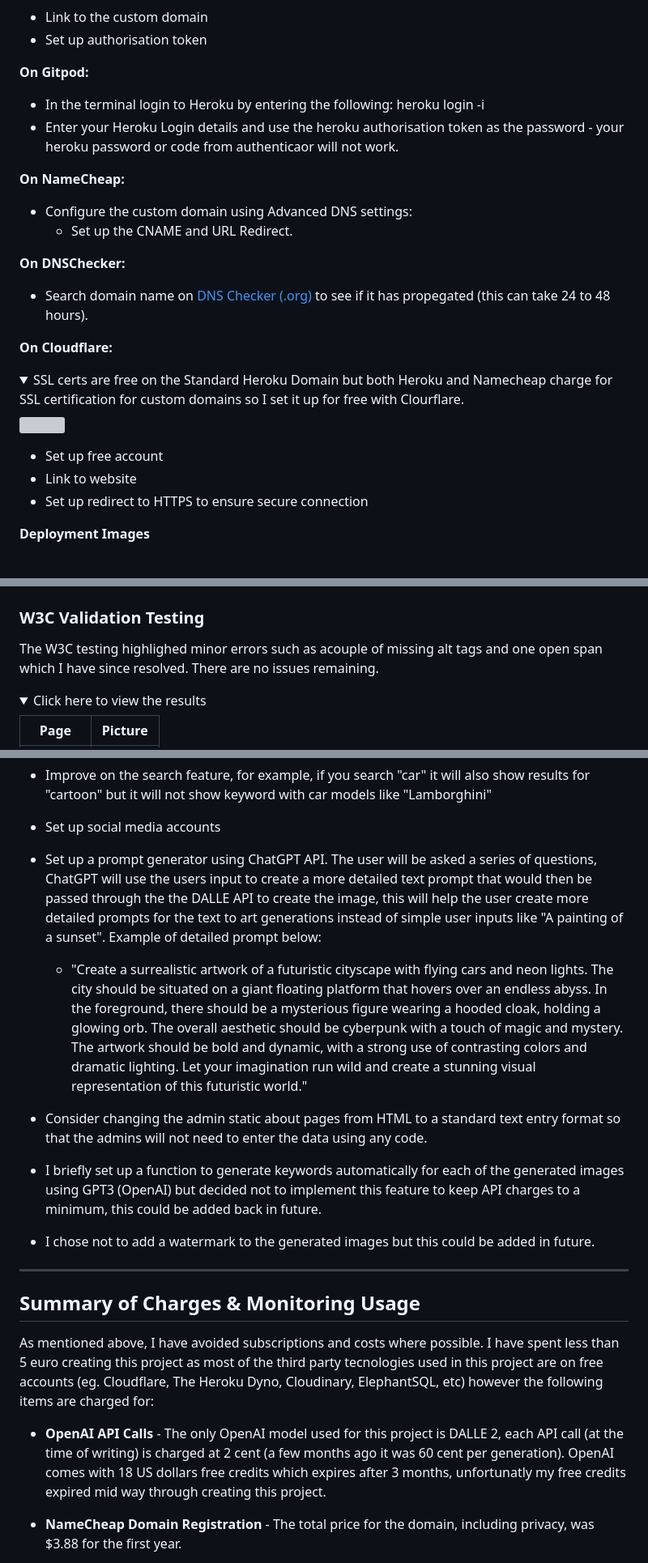
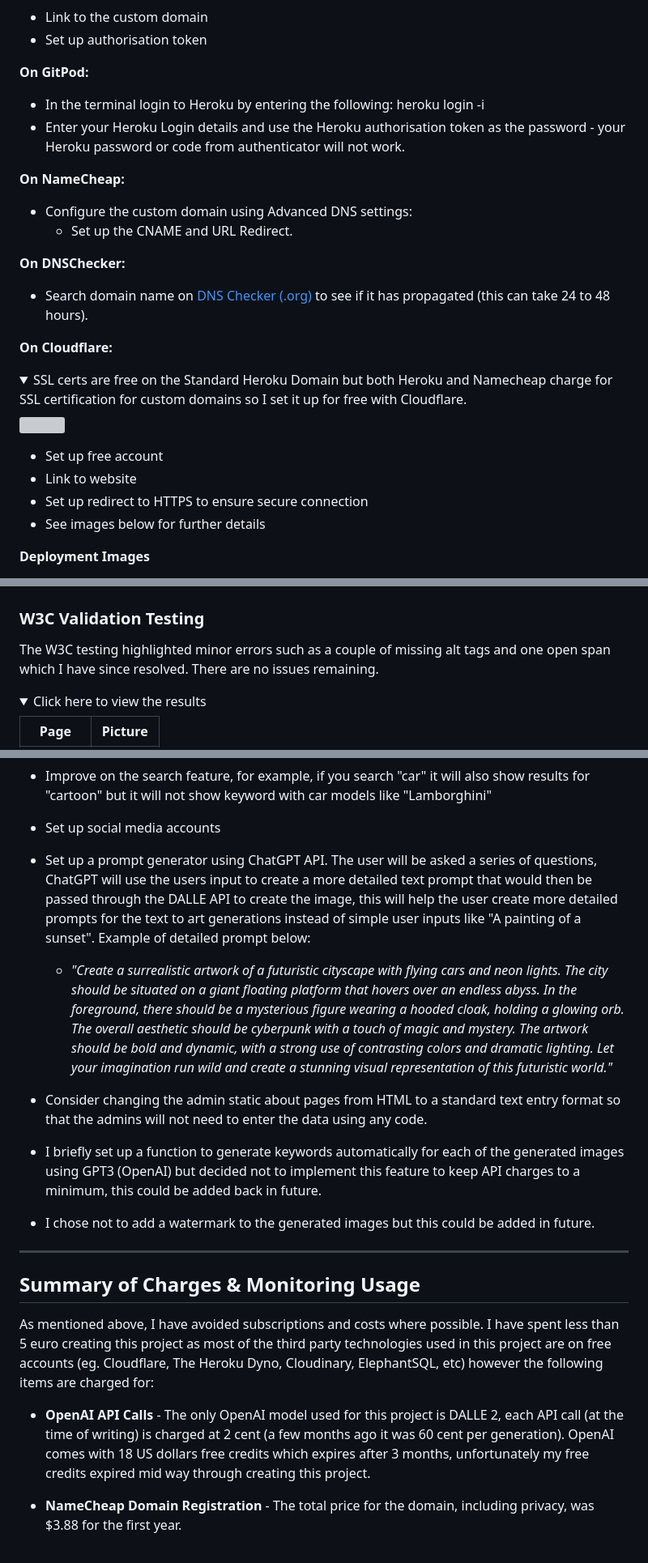
Before and after one commit to KC-7/ai-art-site, a Markdown page: README.md, 3 parts joined by grey strips. Shown: that part at 81% size. Rendered like a GitHub page; folded sections open; grey boxes are pictures that could not be loaded.

```diff
--- a/README.md
+++ b/README.md
@@ -541,11 +541,11 @@ You will need to import OpenAI and add the API key to your project.
 - Link to the custom domain
 - Set up authorisation token
 
-**On Gitpod:**
+**On GitPod:**
 
 - In the terminal login to Heroku by entering the following:
         heroku login -i
-- Enter your Heroku Login details and use the heroku authorisation token as the password - your heroku password or code from authenticaor will not work.
+- Enter your Heroku Login details and use the Heroku authorisation token as the password - your Heroku password or code from authenticator will not work.
 
 **On NameCheap:**
 
@@ -554,18 +554,19 @@ You will need to import OpenAI and add the API key to your project.
 
 **On DNSChecker:**
 
-- Search domain name on [DNS Checker (.org)](https://dnschecker.org/#A/cre8ai.art) to see if it has propegated (this can take 24 to 48 hours).
+- Search domain name on [DNS Checker (.org)](https://dnschecker.org/#A/cre8ai.art) to see if it has propagated (this can take 24 to 48 hours).
 
 **On Cloudflare:**
 
 <details>
-<summary>SSL certs are free on the Standard Heroku Domain but both Heroku and Namecheap charge for SSL certification for custom domains so I set it up for free with Clourflare.</summary>
+<summary>SSL certs are free on the Standard Heroku Domain but both Heroku and Namecheap charge for SSL certification for custom domains so I set it up for free with Cloudflare.</summary>
 <img src="readme_images/setup/namecheapSSLPrices.png" style="max-width: 66%;">
 </details>
 
 - Set up free account
 - Link to website
 - Set up redirect to HTTPS to ensure secure connection
+- See images below for further details
 
 **Deployment Images**
 
@@ -677,7 +678,7 @@ Note, I made further updates to the Sign In, Sign Out and Sign Up pages to impro
 
 ### W3C Validation Testing
 
-The W3C testing highlighed minor errors such as acouple of missing alt tags and one open span which I have since resolved. There are no issues remaining.
+The W3C testing highlighted minor errors such as a couple of missing alt tags and one open span which I have since resolved. There are no issues remaining.
 
 <details>
         <summary>Click here to view the results</summary>
@@ -860,8 +864,8 @@ I would have liked to implement some of the below features but was unable to due
 
 - Set up social media accounts
 
-- Set up a prompt generator using ChatGPT API. The user will be asked a series of questions, ChatGPT will use the users input to create a more detailed text prompt that would then be passed through the the DALLE API to create the image, this will help the user create more detailed prompts for the text to art generations instead of simple user inputs like "A painting of a sunset". Example of detailed prompt below:
-    - "Create a surrealistic artwork of a futuristic cityscape with flying cars and neon lights. The city should be situated on a giant floating platform that hovers over an endless abyss. In the foreground, there should be a mysterious figure wearing a hooded cloak, holding a glowing orb. The overall aesthetic should be cyberpunk with a touch of magic and mystery. The artwork should be bold and dynamic, with a strong use of contrasting colors and dramatic lighting. Let your imagination run wild and create a stunning visual representation of this futuristic world."
+- Set up a prompt generator using ChatGPT API. The user will be asked a series of questions, ChatGPT will use the users input to create a more detailed text prompt that would then be passed through the DALLE API to create the image, this will help the user create more detailed prompts for the text to art generations instead of simple user inputs like "A painting of a sunset". Example of detailed prompt below:
+    - *"Create a surrealistic artwork of a futuristic cityscape with flying cars and neon lights. The city should be situated on a giant floating platform that hovers over an endless abyss. In the foreground, there should be a mysterious figure wearing a hooded cloak, holding a glowing orb. The overall aesthetic should be cyberpunk with a touch of magic and mystery. The artwork should be bold and dynamic, with a strong use of contrasting colors and dramatic lighting. Let your imagination run wild and create a stunning visual representation of this futuristic world."*
 
 - Consider changing the admin static about pages from HTML to a standard text entry format so that the admins will not need to enter the data using any code.
 
@@ -873,9 +877,9 @@ I would have liked to implement some of the below features but was unable to due
 
 ## Summary of Charges & Monitoring Usage
 
-As mentioned above, I have avoided subscriptions and costs where possible. I have spent less than 5 euro creating this project as most of the third party tecnologies used in this project are on free accounts (eg. Cloudflare, The Heroku Dyno, Cloudinary, ElephantSQL, etc) however the following items are charged for:
+As mentioned above, I have avoided subscriptions and costs where possible. I have spent less than 5 euro creating this project as most of the third party technologies used in this project are on free accounts (eg. Cloudflare, The Heroku Dyno, Cloudinary, ElephantSQL, etc) however the following items are charged for:
 
-- **OpenAI API Calls** - The only OpenAI model used for this project is DALLE 2, each API call (at the time of writing) is charged at 2 cent (a few months ago it was 60 cent per generation). OpenAI comes with 18 US dollars free credits which expires after 3 months, unfortunatly my free credits expired mid way through creating this project.
+- **OpenAI API Calls** - The only OpenAI model used for this project is DALLE 2, each API call (at the time of writing) is charged at 2 cent (a few months ago it was 60 cent per generation). OpenAI comes with 18 US dollars free credits which expires after 3 months, unfortunately my free credits expired mid way through creating this project.
 
 - **NameCheap Domain Registration** - The total price for the domain, including privacy, was $3.88 for the first year.
 
```
Also changed, not shown: other parts of README.md (+59 -56 lines).
